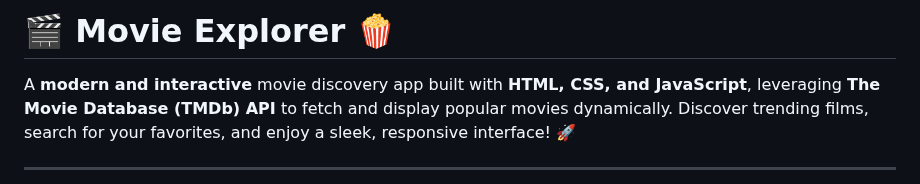
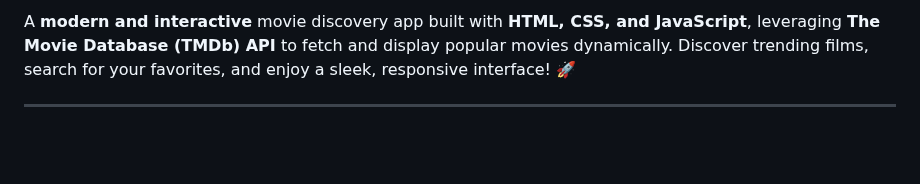
Before and after one commit to KelvCodes/Old-Car-Racing-Game, a Markdown page: README.md, the part around the change. GitHub-like rendering; blank space fills up the shorter version.

```diff
--- a/README.md
+++ b/README.md
@@ -1,5 +1,5 @@
 
-# 🎬 Movie Explorer 🍿
+#
 
 A **modern and interactive** movie discovery app built with **HTML, CSS, and JavaScript**, leveraging **The Movie Database (TMDb) API** to fetch and display popular movies dynamically. Discover trending films, search for your favorites, and enjoy a sleek, responsive interface! 🚀
 
```
